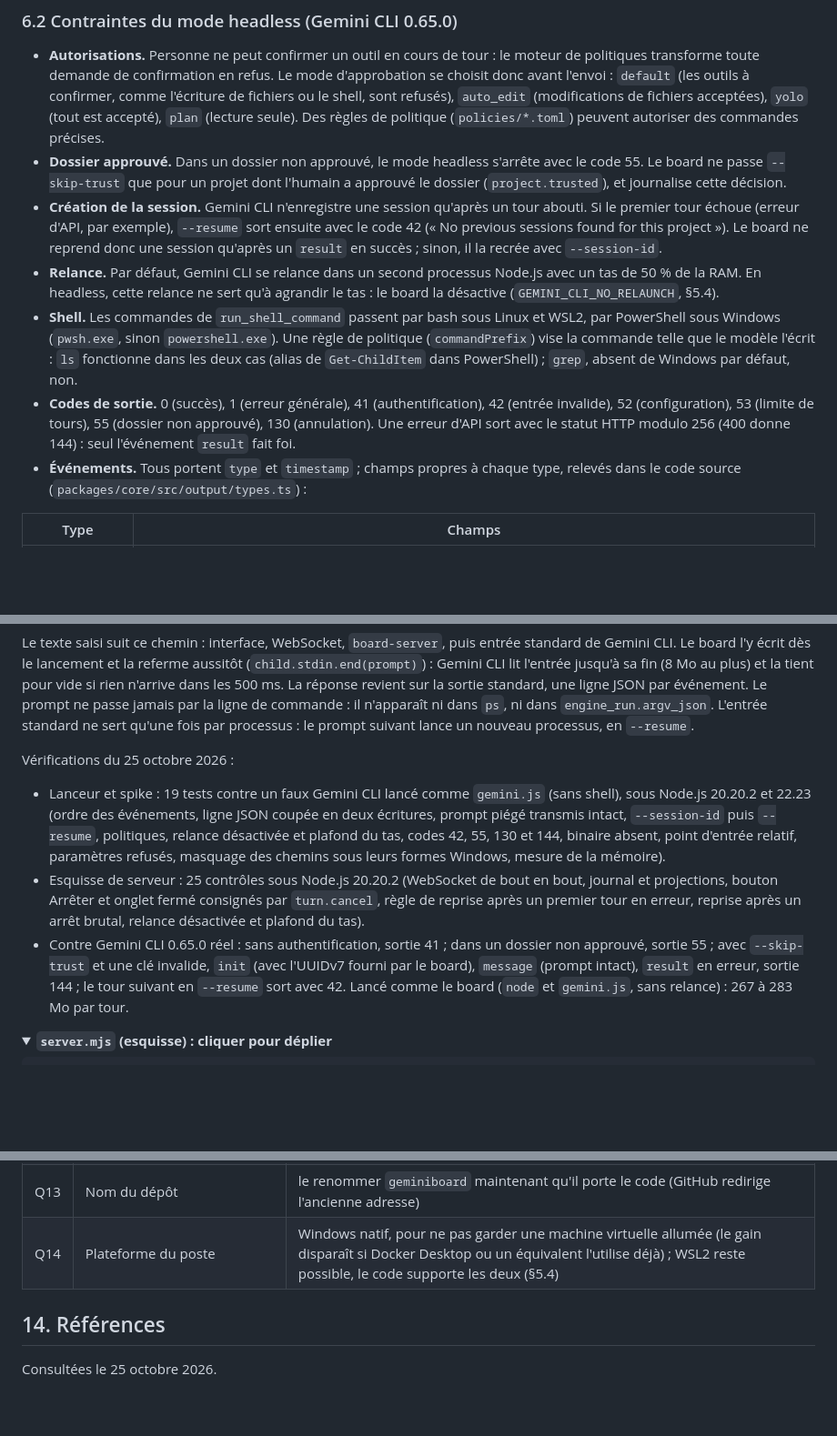
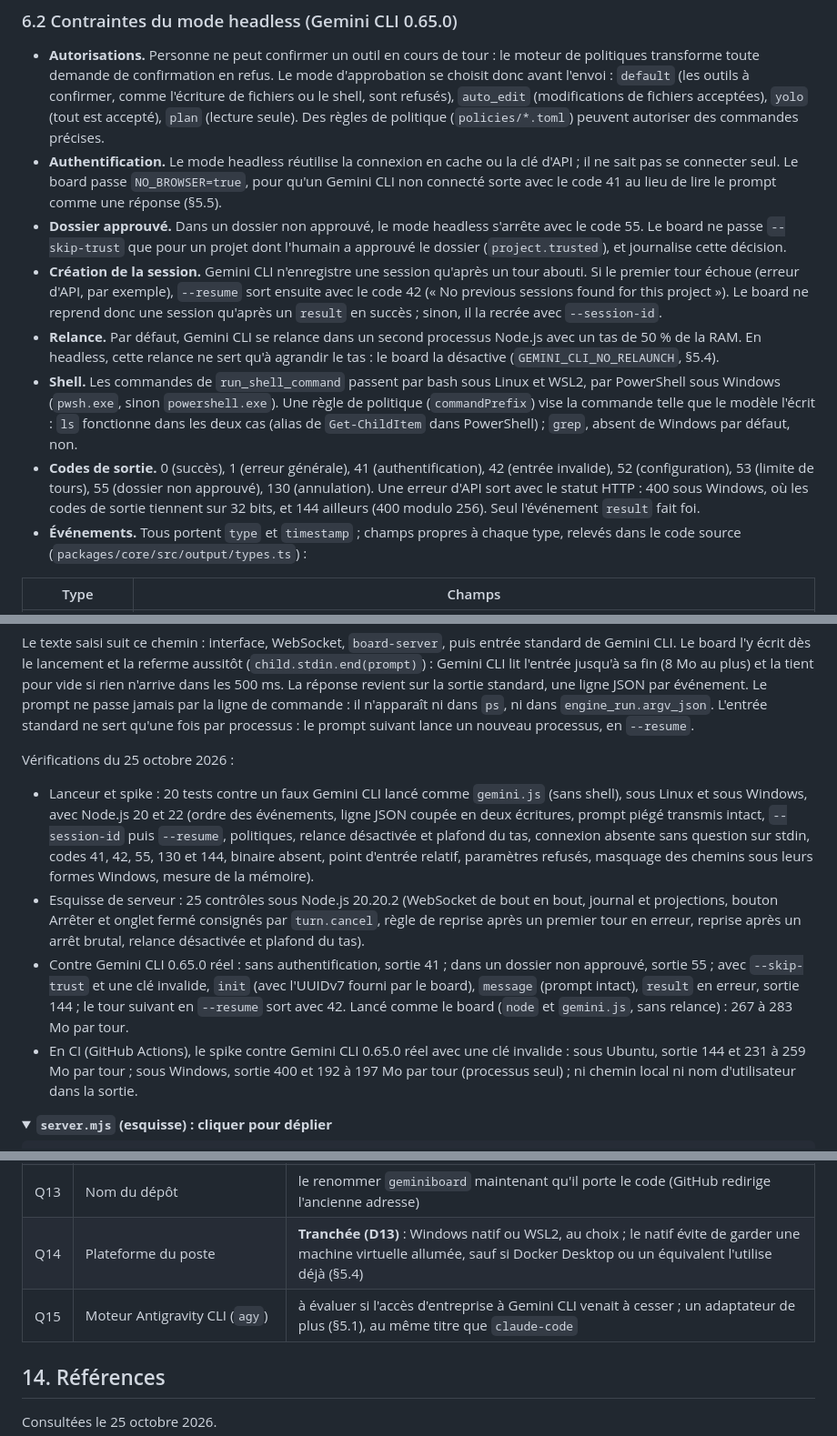
Before and after one commit to FredGarcia/geminiboard-cadrage, a Markdown page: README.md, 3 parts joined by grey strips. Shown at 91% size. GitHub-like rendering; folded sections open; blank space fills up the shorter version.

```diff
--- a/README.md
+++ b/README.md
@@ -232,11 +263,12 @@ Corrections apportées à l'exemple proposé, vérifiées sur Gemini CLI 0.65.0
 ### 6.2 Contraintes du mode headless (Gemini CLI 0.65.0)
 
 - **Autorisations.** Personne ne peut confirmer un outil en cours de tour : le moteur de politiques transforme toute demande de confirmation en refus. Le mode d'approbation se choisit donc avant l'envoi : `default` (les outils à confirmer, comme l'écriture de fichiers ou le shell, sont refusés), `auto_edit` (modifications de fichiers acceptées), `yolo` (tout est accepté), `plan` (lecture seule). Des règles de politique (`policies/*.toml`) peuvent autoriser des commandes précises.
+- **Authentification.** Le mode headless réutilise la connexion en cache ou la clé d'API ; il ne sait pas se connecter seul. Le board passe `NO_BROWSER=true`, pour qu'un Gemini CLI non connecté sorte avec le code 41 au lieu de lire le prompt comme une réponse (§5.5).
 - **Dossier approuvé.** Dans un dossier non approuvé, le mode headless s'arrête avec le code 55. Le board ne passe `--skip-trust` que pour un projet dont l'humain a approuvé le dossier (`project.trusted`), et journalise cette décision.
 - **Création de la session.** Gemini CLI n'enregistre une session qu'après un tour abouti. Si le premier tour échoue (erreur d'API, par exemple), `--resume` sort ensuite avec le code 42 (« No previous sessions found for this project »). Le board ne reprend donc une session qu'après un `result` en succès ; sinon, il la recrée avec `--session-id`.
 - **Relance.** Par défaut, Gemini CLI se relance dans un second processus Node.js avec un tas de 50 % de la RAM. En headless, cette relance ne sert qu'à agrandir le tas : le board la désactive (`GEMINI_CLI_NO_RELAUNCH`, §5.4).
 - **Shell.** Les commandes de `run_shell_command` passent par bash sous Linux et WSL2, par PowerShell sous Windows (`pwsh.exe`, sinon `powershell.exe`). Une règle de politique (`commandPrefix`) vise la commande telle que le modèle l'écrit : `ls` fonctionne dans les deux cas (alias de `Get-ChildItem` dans PowerShell) ; `grep`, absent de Windows par défaut, non.
-- **Codes de sortie.** 0 (succès), 1 (erreur générale), 41 (authentification), 42 (entrée invalide), 52 (configuration), 53 (limite de tours), 55 (dossier non approuvé), 130 (annulation). Une erreur d'API sort avec le statut HTTP modulo 256 (400 donne 144) : seul l'événement `result` fait foi.
+- **Codes de sortie.** 0 (succès), 1 (erreur générale), 41 (authentification), 42 (entrée invalide), 52 (configuration), 53 (limite de tours), 55 (dossier non approuvé), 130 (annulation). Une erreur d'API sort avec le statut HTTP : 400 sous Windows, où les codes de sortie tiennent sur 32 bits, et 144 ailleurs (400 modulo 256). Seul l'événement `result` fait foi.
 - **Événements.** Tous portent `type` et `timestamp` ; champs propres à chaque type, relevés dans le code source (`packages/core/src/output/types.ts`) :
 
 | Type | Champs |
@@ -256,9 +288,10 @@ Le texte saisi suit ce chemin : interface, WebSocket, `board-server`, puis entr
 
 Vérifications du 25 octobre 2026 :
 
-- Lanceur et spike : 19 tests contre un faux Gemini CLI lancé comme `gemini.js` (sans shell), sous Node.js 20.20.2 et 22.23 (ordre des événements, ligne JSON coupée en deux écritures, prompt piégé transmis intact, `--session-id` puis `--resume`, politiques, relance désactivée et plafond du tas, codes 42, 55, 130 et 144, binaire absent, point d'entrée relatif, paramètres refusés, masquage des chemins sous leurs formes Windows, mesure de la mémoire).
+- Lanceur et spike : 20 tests contre un faux Gemini CLI lancé comme `gemini.js` (sans shell), sous Linux et sous Windows, avec Node.js 20 et 22 (ordre des événements, ligne JSON coupée en deux écritures, prompt piégé transmis intact, `--session-id` puis `--resume`, politiques, relance désactivée et plafond du tas, connexion absente sans question sur stdin, codes 41, 42, 55, 130 et 144, binaire absent, point d'entrée relatif, paramètres refusés, masquage des chemins sous leurs formes Windows, mesure de la mémoire).
 - Esquisse de serveur : 25 contrôles sous Node.js 20.20.2 (WebSocket de bout en bout, journal et projections, bouton Arrêter et onglet fermé consignés par `turn.cancel`, règle de reprise après un premier tour en erreur, reprise après un arrêt brutal, relance désactivée et plafond du tas).
 - Contre Gemini CLI 0.65.0 réel : sans authentification, sortie 41 ; dans un dossier non approuvé, sortie 55 ; avec `--skip-trust` et une clé invalide, `init` (avec l'UUIDv7 fourni par le board), `message` (prompt intact), `result` en erreur, sortie 144 ; le tour suivant en `--resume` sort avec 42. Lancé comme le board (`node` et `gemini.js`, sans relance) : 267 à 283 Mo par tour.
+- En CI (GitHub Actions), le spike contre Gemini CLI 0.65.0 réel avec une clé invalide : sous Ubuntu, sortie 144 et 231 à 259 Mo par tour ; sous Windows, sortie 400 et 192 à 197 Mo par tour (processus seul) ; ni chemin local ni nom d'utilisateur dans la sortie.
 
 <details>
 <summary><strong><code>server.mjs</code> (esquisse) : cliquer pour déplier</strong></summary>
@@ -678,7 +712,8 @@ Tests : le projecteur est vérifié en rejouant les fixtures du spike ; l'interf
 | Q11 | Mode d'approbation par défaut d'une nouvelle discussion | `default` ; `auto_edit` ou `yolo` sur choix explicite, journalisé |
 | Q12 | Passage à Node.js 22 | Node.js 20 n'a plus de correctifs depuis le 30 avril 2026 ; Node.js 22 ouvrirait Angular 22, better-sqlite3 13 et `claude-agent-acp` |
 | Q13 | Nom du dépôt | le renommer `geminiboard` maintenant qu'il porte le code (GitHub redirige l'ancienne adresse) |
-| Q14 | Plateforme du poste | Windows natif, pour ne pas garder une machine virtuelle allumée (le gain disparaît si Docker Desktop ou un équivalent l'utilise déjà) ; WSL2 reste possible, le code supporte les deux (§5.4) |
+| Q14 | Plateforme du poste | **Tranchée (D13)** : Windows natif ou WSL2, au choix ; le natif évite de garder une machine virtuelle allumée, sauf si Docker Desktop ou un équivalent l'utilise déjà (§5.4) |
+| Q15 | Moteur Antigravity CLI (`agy`) | à évaluer si l'accès d'entreprise à Gemini CLI venait à cesser ; un adaptateur de plus (§5.1), au même titre que `claude-code` |
 
 ## 14. Références
 
```
Also changed, not shown: other parts of README.md (+47 -10 lines).
